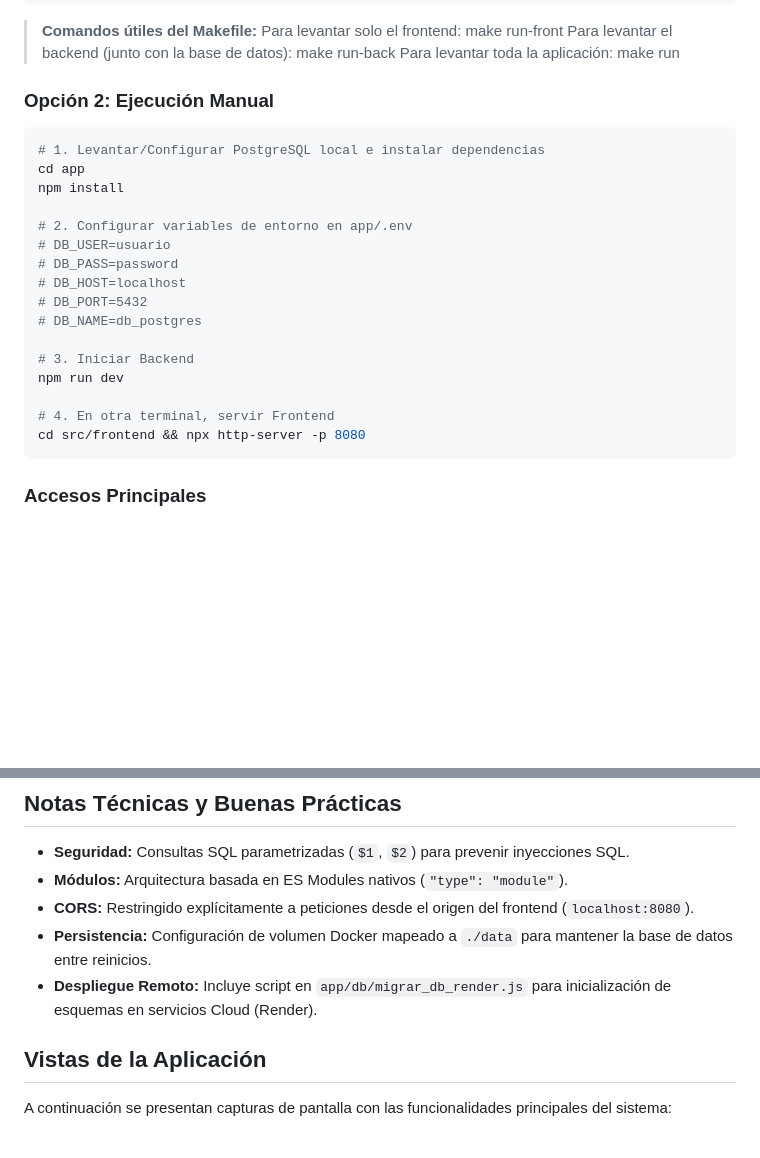
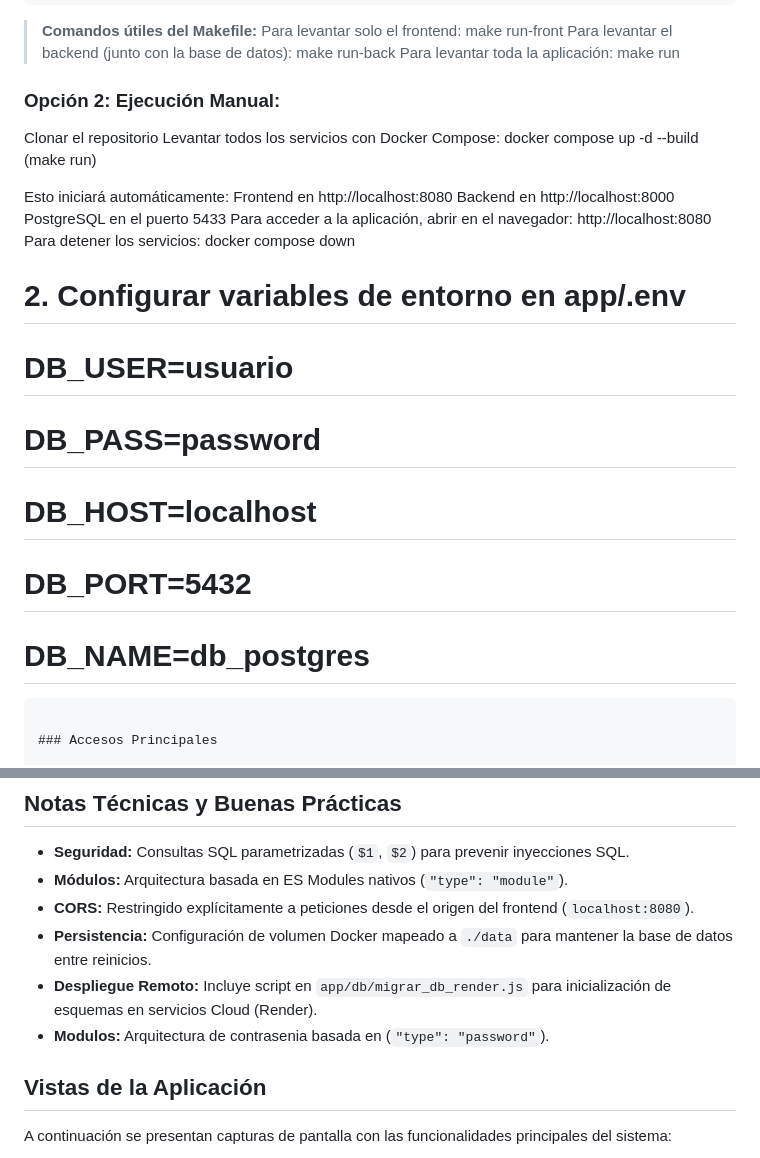
Before and after one commit to MalenaPineda/TP-Intro.-al-Desarrollo-de-Software, a Markdown page: README.md, 2 parts joined by grey strips. Drawn GitHub-style; blank space fills up the shorter version.

````diff
--- a/README.md
+++ b/README.md
@@ -73,12 +73,19 @@ make run
 Para levantar el backend (junto con la base de datos): make run-back
 Para levantar toda la aplicación: make run
 
-### Opción 2: Ejecución Manual
+### Opción 2: Ejecución Manual:
+Clonar el repositorio
+Levantar todos los servicios con Docker Compose:
+docker compose up -d --build (make run)
 
-```bash
-# 1. Levantar/Configurar PostgreSQL local e instalar dependencias
-cd app
-npm install
+Esto iniciará automáticamente:
+Frontend en http://localhost:8080
+Backend en http://localhost:8000
+PostgreSQL en el puerto 5433
+Para acceder a la aplicación, abrir en el navegador:
+http://localhost:8080
+Para detener los servicios:
+docker compose down
 
 # 2. Configurar variables de entorno en app/.env
 # DB_USER=usuario
@@ -86,12 +93,6 @@ npm install
 # DB_HOST=localhost
 # DB_PORT=5432
 # DB_NAME=db_postgres
-
-# 3. Iniciar Backend
-npm run dev
-
-# 4. En otra terminal, servir Frontend
-cd src/frontend && npx http-server -p 8080
 ```
 
 ### Accesos Principales
@@ -158,6 +159,7 @@ cd src/frontend && npx http-server -p 8080
 * **CORS:** Restringido explícitamente a peticiones desde el origen del frontend (`localhost:8080`).
 * **Persistencia:** Configuración de volumen Docker mapeado a `./data` para mantener la base de datos entre reinicios.
 * **Despliegue Remoto:** Incluye script en `app/db/migrar_db_render.js` para inicialización de esquemas en servicios Cloud (Render).
+* **Modulos:** Arquitectura de contrasenia basada en (`"type": "password"`).
 
  ## Vistas de la Aplicación
 
````
